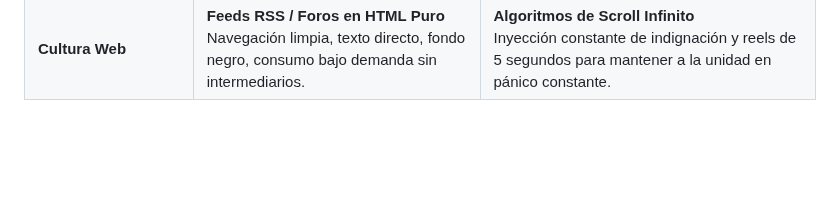
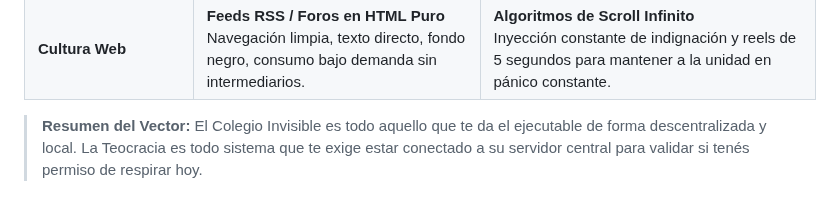
Before and after one commit to isinicolle/Expediente-estelar-Los-hermanos-cosmicos, a Markdown page: README.md, the part around the change. Rendered like a GitHub page; blank space fills up the shorter version.

Commit message:
Update README with Invisible College and Theocracy summary
Added a summary of the Invisible College and Theocracy concepts, contrasting decentralized and centralized systems.

Signed-off-by: Isis Zapata Florentino <92564676+isinicolle@users.noreply.github.com>

```diff
--- a/README.md
+++ b/README.md
@@ -1250,3 +1250,5 @@ En lugar de reprimir el sufrimiento o buscar consuelo en dogmas anestésicos, la
 | **Trabajo y Dinámica Laboral** | **`git commit -m "fixed"`**<br>Resolución asíncrona, lógica pura, silencio operativo y entrega directa. | **Dinámicas de RRHH / Reunión de 2 horas**<br>Llamadas de alineamiento que pudieron ser un correo, diseñadas para extraer energía social (*loosh*). |
 | **Almacenamiento de Datos** | **Servidor NAS casero / Discos Duros**<br>Tus datos bajo tu propio techo, cifrados localmente sin pedirle permiso a nadie. | **Nubes Corporativas Centralizadas**<br>"Actualizamos los Términos de Servicio: si no entrás en 30 días o decís algo que no nos gusta, borramos tu cuenta." |
 | **Cultura Web** | **Feeds RSS / Foros en HTML Puro**<br>Navegación limpia, texto directo, fondo negro, consumo bajo demanda sin intermediarios. | **Algoritmos de Scroll Infinito**<br>Inyección constante de indignación y reels de 5 segundos para mantener a la unidad en pánico constante. |
+
+> **Resumen del Vector:** El Colegio Invisible es todo aquello que te da el ejecutable de forma descentralizada y local. La Teocracia es todo sistema que te exige estar conectado a su servidor central para validar si tenés permiso de respirar hoy.
```
